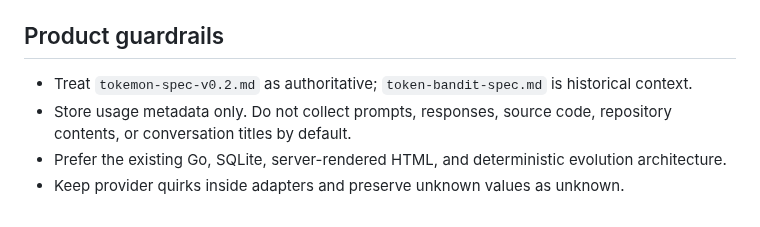
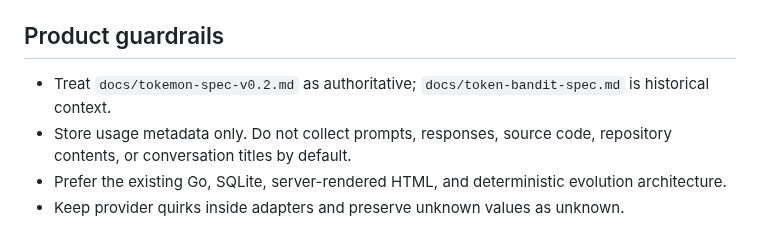
Before and after one commit to carteakey/tokemon, a Markdown page: AGENTS.md, the part around the change. Rendered like a GitHub page.

```diff
--- a/AGENTS.md
+++ b/AGENTS.md
@@ -13,7 +13,7 @@ Do not duplicate committed work in GitHub Issues or `TODO.md`.
 
 ## Product guardrails
 
-- Treat `tokemon-spec-v0.2.md` as authoritative; `token-bandit-spec.md` is historical context.
+- Treat `docs/tokemon-spec-v0.2.md` as authoritative; `docs/token-bandit-spec.md` is historical context.
 - Store usage metadata only. Do not collect prompts, responses, source code, repository contents, or conversation titles by default.
 - Prefer the existing Go, SQLite, server-rendered HTML, and deterministic evolution architecture.
 - Keep provider quirks inside adapters and preserve unknown values as unknown.
```
Also changed, not shown: README.md (+48 -28 lines), docs/tokemon-dashboard.png (added), docs/tokemon-spec-v0.2.md (renamed from tokemon-spec-v0.2.md), docs/token-bandit-spec.md (renamed from token-bandit-spec.md).
